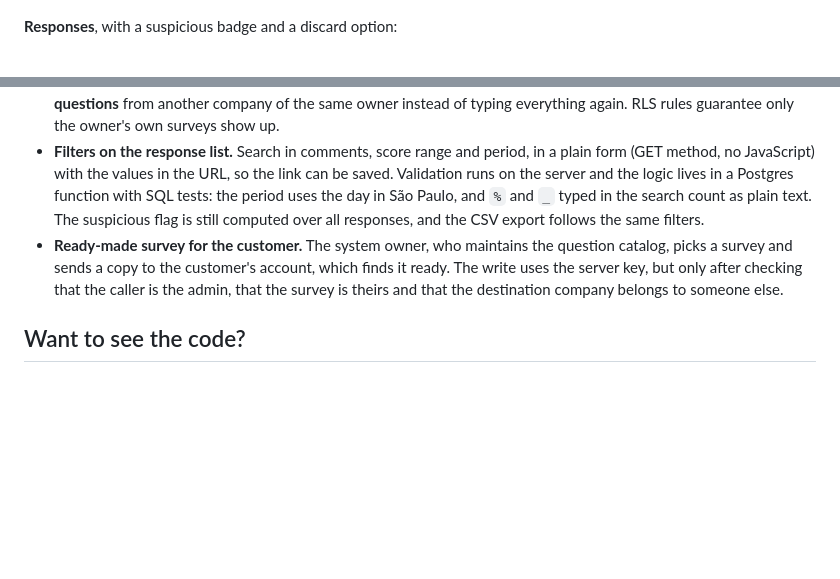
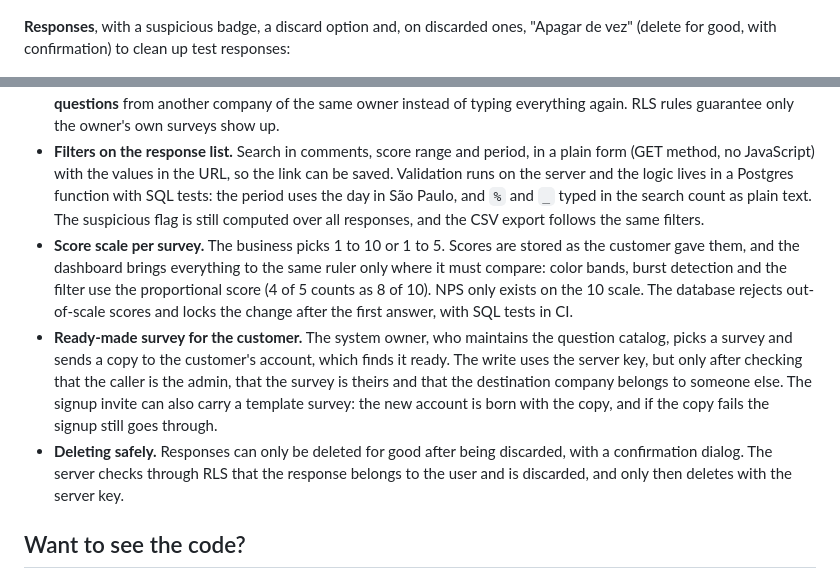
Before and after one commit to CaioPortela17/satisfeito-portfolio, a Markdown page: README.en.md, 2 parts joined by grey strips. Rendered like a GitHub page; blank space fills up the shorter version.

```diff
--- a/README.en.md
+++ b/README.en.md
@@ -44,7 +50,7 @@ About 20 seconds, with sample data (a fictional bakery): the customer gives scor
 
 ![Score by weekday and shift](prints/dashboard-dia-turno.jpg)
 
-**Responses**, with a suspicious badge and a discard option:
+**Responses**, with a suspicious badge, a discard option and, on discarded ones, "Apagar de vez" (delete for good, with confirmation) to clean up test responses:
 
 ![Response list](prints/respostas.jpg)
 
@@ -84,7 +96,9 @@ About 20 seconds, with sample data (a fictional bakery): the customer gives scor
 - **Installs as an app, no app store.** The dashboard is a PWA: manifest, custom icons and an "Add to home screen" button on Android. iPhone does not allow that button, so the dashboard shows the Safari step by step instead. No service worker on purpose: the dashboard depends on the database, so working offline would not help.
 - **Several companies under one login.** A selector switches company, and when creating a survey you can **copy the questions** from another company of the same owner instead of typing everything again. RLS rules guarantee only the owner's own surveys show up.
 - **Filters on the response list.** Search in comments, score range and period, in a plain form (GET method, no JavaScript) with the values in the URL, so the link can be saved. Validation runs on the server and the logic lives in a Postgres function with SQL tests: the period uses the day in São Paulo, and `%` and `_` typed in the search count as plain text. The suspicious flag is still computed over all responses, and the CSV export follows the same filters.
-- **Ready-made survey for the customer.** The system owner, who maintains the question catalog, picks a survey and sends a copy to the customer's account, which finds it ready. The write uses the server key, but only after checking that the caller is the admin, that the survey is theirs and that the destination company belongs to someone else.
+- **Score scale per survey.** The business picks 1 to 10 or 1 to 5. Scores are stored as the customer gave them, and the dashboard brings everything to the same ruler only where it must compare: color bands, burst detection and the filter use the proportional score (4 of 5 counts as 8 of 10). NPS only exists on the 10 scale. The database rejects out-of-scale scores and locks the change after the first answer, with SQL tests in CI.
+- **Ready-made survey for the customer.** The system owner, who maintains the question catalog, picks a survey and sends a copy to the customer's account, which finds it ready. The write uses the server key, but only after checking that the caller is the admin, that the survey is theirs and that the destination company belongs to someone else. The signup invite can also carry a template survey: the new account is born with the copy, and if the copy fails the signup still goes through.
+- **Deleting safely.** Responses can only be deleted for good after being discarded, with a confirmation dialog. The server checks through RLS that the response belongs to the user and is discarded, and only then deletes with the server key.
 
 ## Want to see the code?
 
```
Also changed, not shown: other parts of README.en.md (+13 -1 lines), README.md (+17 -3 lines), prints/editor-escala.png (added), prints/painel-landing-claro.png (added), prints/painel-landing-escuro.png (added), prints/pesquisa-publica-1a5.png (added).
